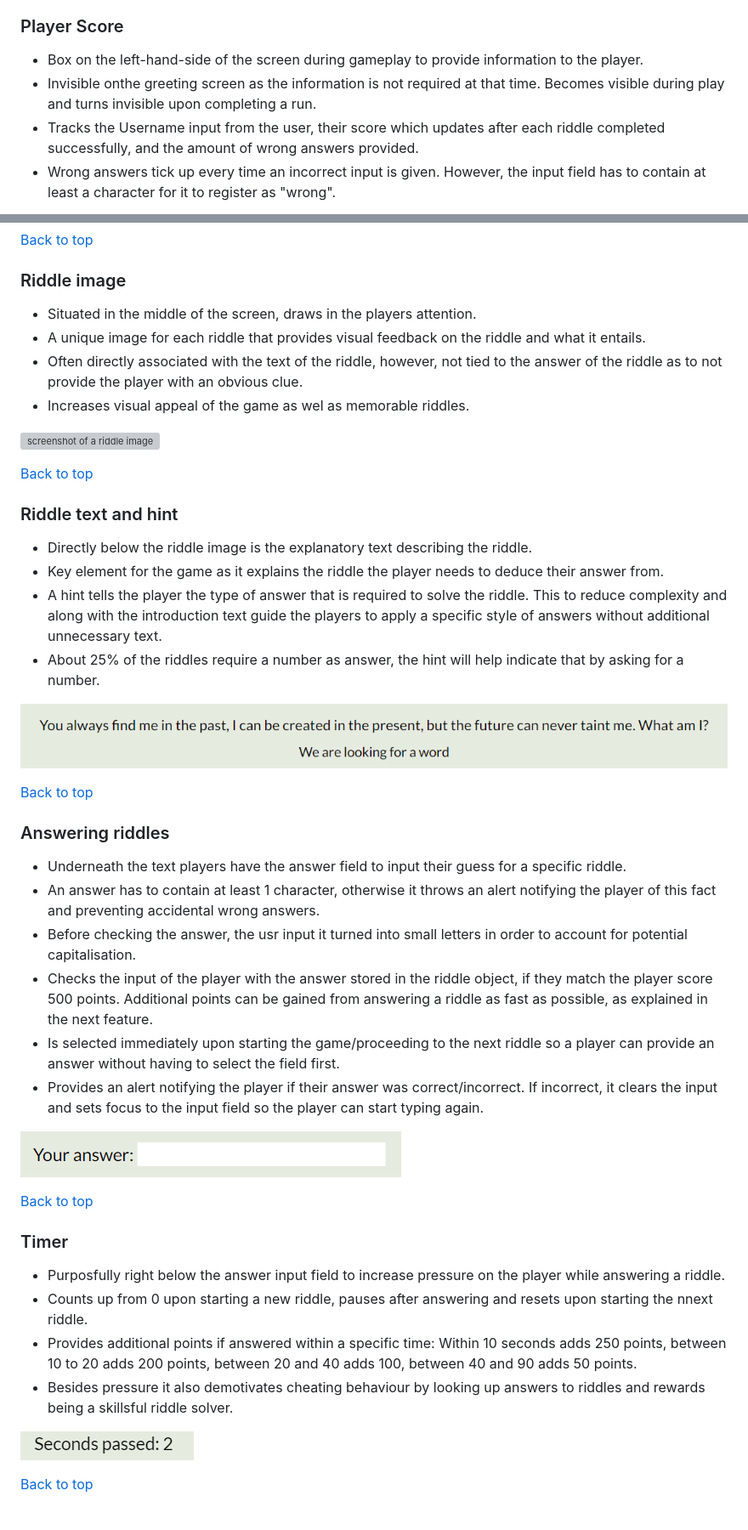
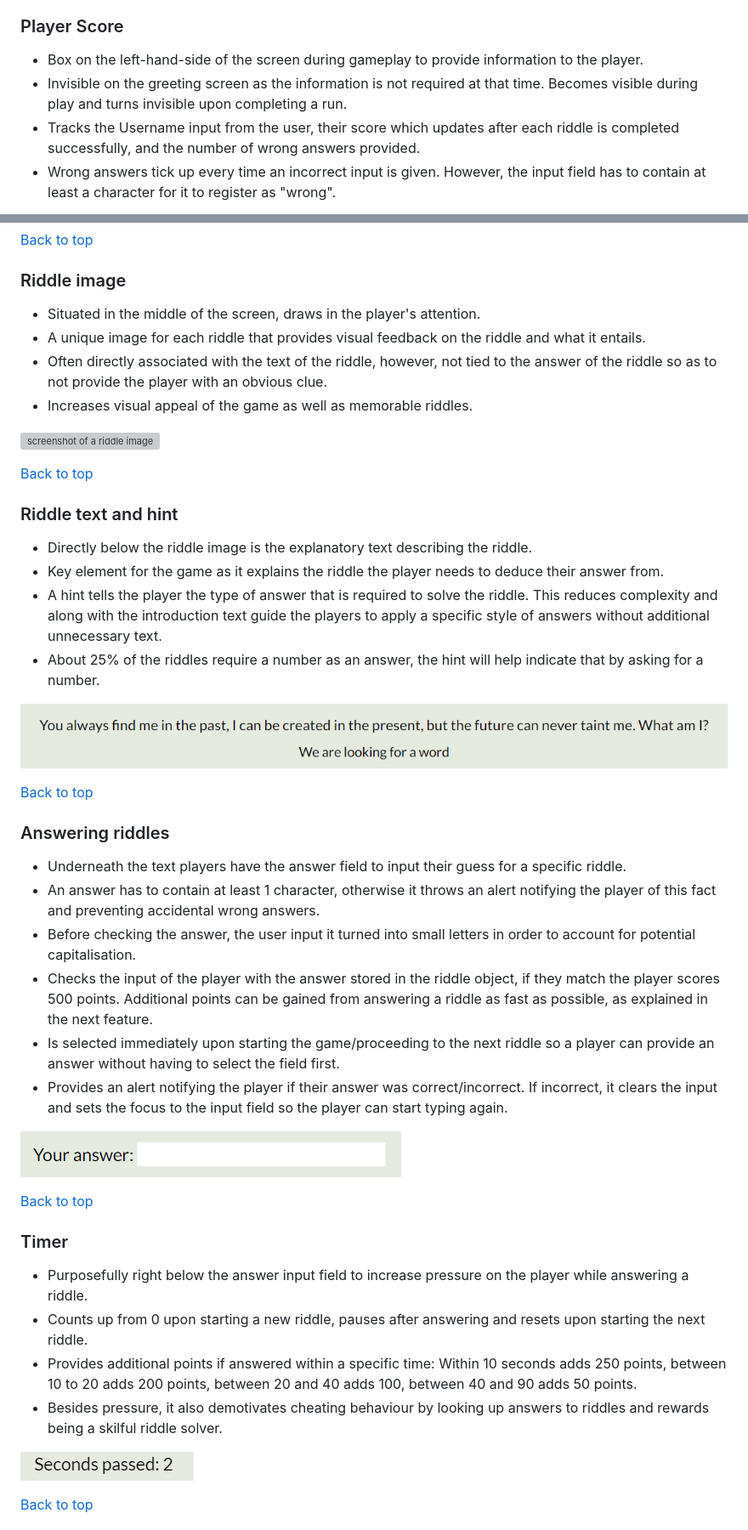
Before and after one commit to Wouter-IT/Riddle-me-this, a Markdown page: README.md, 2 parts joined by grey strips. Shown at 85% size. Drawn GitHub-style; grey boxes are pictures that could not be loaded.

```diff
--- a/README.md
+++ b/README.md
@@ -131,8 +131,8 @@ The color scheme for the website can be described as "striking" and originates f
 
 ### Player Score
 - Box on the left-hand-side of the screen during gameplay to provide information to the player.
-- Invisible onthe greeting screen as the information is not required at that time. Becomes visible during play and turns invisible upon completing a run.
-- Tracks the Username input from the user, their score which updates after each riddle completed successfully, and the amount of wrong answers provided.
+- Invisible on the greeting screen as the information is not required at that time. Becomes visible during play and turns invisible upon completing a run.
+- Tracks the Username input from the user, their score which updates after each riddle is completed successfully, and the number of wrong answers provided.
 - Wrong answers tick up every time an incorrect input is given. However, the input field has to contain at least a character for it to register as "wrong".
 
 ![screenshot of player score and information box](assets/images/readme/feature-player-score.png)
@@ -140,10 +140,10 @@ The color scheme for the website can be described as "striking" and originates f
 [Back to top](<#contents>)
 
 ### Riddle image
-- Situated in the middle of the screen, draws in the players attention.
+- Situated in the middle of the screen, draws in the player's attention.
 - A unique image for each riddle that provides visual feedback on the riddle and what it entails.
-- Often directly associated with the text of the riddle, however, not tied to the answer of the riddle as to not provide the player with an obvious clue.
-- Increases visual appeal of the game as wel as memorable riddles.
+- Often directly associated with the text of the riddle, however, not tied to the answer of the riddle so as to not provide the player with an obvious clue.
+- Increases visual appeal of the game as well as memorable riddles.
 
 ![screenshot of a riddle image](assets/images/readme/feature-riddle-image.png)
 
@@ -152,8 +152,8 @@ The color scheme for the website can be described as "striking" and originates f
 ### Riddle text and hint
 - Directly below the riddle image is the explanatory text describing the riddle.
 - Key element for the game as it explains the riddle the player needs to deduce their answer from.
-- A hint tells the player the type of answer that is required to solve the riddle. This to reduce complexity and along with the introduction text guide the players to apply a specific style of answers without additional unnecessary text.
-- About 25% of the riddles require a number as answer, the hint will help indicate that by asking for a number.
+- A hint tells the player the type of answer that is required to solve the riddle. This reduces complexity and along with the introduction text guide the players to apply a specific style of answers without additional unnecessary text.
+- About 25% of the riddles require a number as an answer, the hint will help indicate that by asking for a number.
 
 ![screenshot of riddle text and hint](assets/images/readme/feature-riddle-text-hint.png)
 
@@ -162,20 +162,20 @@ The color scheme for the website can be described as "striking" and originates f
 ### Answering riddles
 - Underneath the text players have the answer field to input their guess for a specific riddle.
 - An answer has to contain at least 1 character, otherwise it throws an alert notifying the player of this fact and preventing accidental wrong answers.
-- Before checking the answer, the usr input it turned into small letters in order to account for potential capitalisation.
-- Checks the input of the player with the answer stored in the riddle object, if they match the player score 500 points. Additional points can be gained from answering a riddle as fast as possible, as explained in the next feature.
+- Before checking the answer, the user input it turned into small letters in order to account for potential capitalisation.
+- Checks the input of the player with the answer stored in the riddle object, if they match the player scores 500 points. Additional points can be gained from answering a riddle as fast as possible, as explained in the next feature.
 - Is selected immediately upon starting the game/proceeding to the next riddle so a player can provide an answer without having to select the field first.
-- Provides an alert notifying the player if their answer was correct/incorrect. If incorrect, it clears the input and sets focus to the input field so the player can start typing again.
+- Provides an alert notifying the player if their answer was correct/incorrect. If incorrect, it clears the input and sets the focus to the input field so the player can start typing again.
 
 ![screenshot of the answer input field](assets/images/readme/feature-riddle-answers.png)
 
 [Back to top](<#contents>)
 
 ### Timer
-- Purposfully right below the answer input field to increase pressure on the player while answering a riddle.
-- Counts up from 0 upon starting a new riddle, pauses after answering and resets upon starting the nnext riddle.
+- Purposefully right below the answer input field to increase pressure on the player while answering a riddle.
+- Counts up from 0 upon starting a new riddle, pauses after answering and resets upon starting the next riddle.
 - Provides additional points if answered within a specific time: Within 10 seconds adds 250 points, between 10 to 20 adds 200 points, between 20 and 40 adds 100, between 40 and 90 adds 50 points.
-- Besides pressure it also demotivates cheating behaviour by looking up answers to riddles and rewards being a skillsful riddle solver.
+- Besides pressure, it also demotivates cheating behaviour by looking up answers to riddles and rewards being a skilful riddle solver.
 
 ![screenshot of the game timer](assets/images/readme/feature-riddle-timer.png)
 
```
Also changed, not shown: other parts of README.md (+14 -14 lines).
